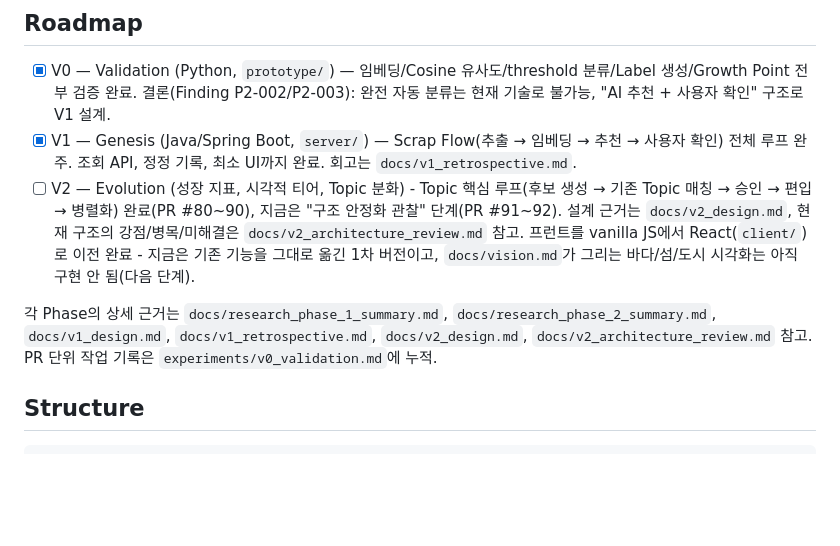
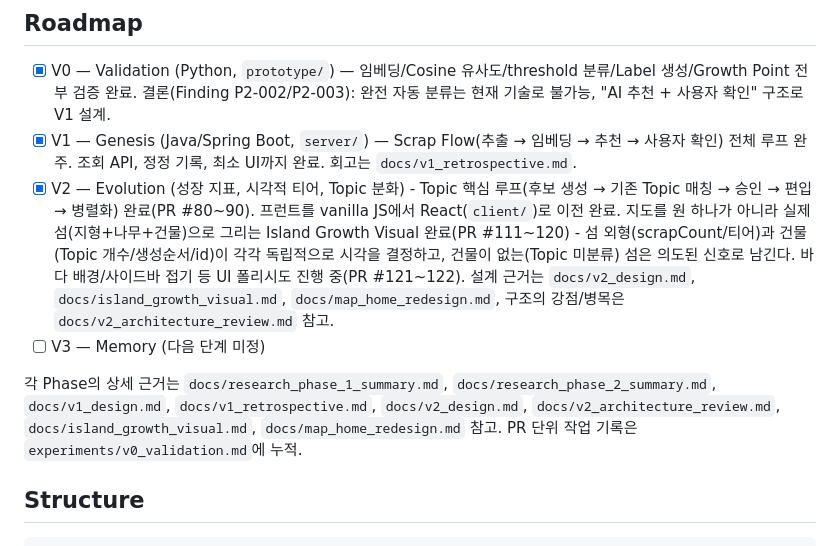
Before and after one commit to premierbell/world-engine, a Markdown page: README.md, the part around the change. GitHub-like rendering; blank space fills up the shorter version.

Commit message:
docs: README V2 로드맵 상태 갱신
V2 항목이 "지도 시각화는 아직 구현 안 됨(다음 단계)"라고 돼있던 게
Island Growth Visual(A안/B안, PR #111~120)과 바다 배경/사이드바
접기 같은 UI 폴리시(PR #121~122)까지 끝나면서 이미 실제와 안 맞게
됐다. V2가 원래 정의한 세 가지(성장 지표/시각적 티어/Topic 분화)가
전부 완료돼서 [x]로 체크, 다음 로드맵 항목(V3 - Memory)을 추가하고
관련 문서(island_growth_visual.md, map_home_redesign.md) 링크도
같이 넣었다.

Co-Authored-By: Claude Sonnet 5 <noreply@anthropic.com>

```diff
--- a/README.md
+++ b/README.md
@@ -11,9 +11,10 @@ AI는 이해하고, 알고리즘은 결정한다.
 
 - [x] V0 — Validation (Python, `prototype/`) — 임베딩/Cosine 유사도/threshold 분류/Label 생성/Growth Point 전부 검증 완료. 결론(Finding P2-002/P2-003): 완전 자동 분류는 현재 기술로 불가능, "AI 추천 + 사용자 확인" 구조로 V1 설계.
 - [x] V1 — Genesis (Java/Spring Boot, `server/`) — Scrap Flow(추출 → 임베딩 → 추천 → 사용자 확인) 전체 루프 완주. 조회 API, 정정 기록, 최소 UI까지 완료. 회고는 `docs/v1_retrospective.md`.
-- [ ] V2 — Evolution (성장 지표, 시각적 티어, Topic 분화) - Topic 핵심 루프(후보 생성 → 기존 Topic 매칭 → 승인 → 편입 → 병렬화) 완료(PR #80~90), 지금은 "구조 안정화 관찰" 단계(PR #91~92). 설계 근거는 `docs/v2_design.md`, 현재 구조의 강점/병목/미해결은 `docs/v2_architecture_review.md` 참고. 프런트를 vanilla JS에서 React(`client/`)로 이전 완료 - 지금은 기존 기능을 그대로 옮긴 1차 버전이고, `docs/vision.md`가 그리는 바다/섬/도시 시각화는 아직 구현 안 됨(다음 단계).
+- [x] V2 — Evolution (성장 지표, 시각적 티어, Topic 분화) - Topic 핵심 루프(후보 생성 → 기존 Topic 매칭 → 승인 → 편입 → 병렬화) 완료(PR #80~90). 프런트를 vanilla JS에서 React(`client/`)로 이전 완료. 지도를 원 하나가 아니라 실제 섬(지형+나무+건물)으로 그리는 Island Growth Visual 완료(PR #111~120) - 섬 외형(scrapCount/티어)과 건물(Topic 개수/생성순서/id)이 각각 독립적으로 시각을 결정하고, 건물이 없는(Topic 미분류) 섬은 의도된 신호로 남긴다. 바다 배경/사이드바 접기 등 UI 폴리시도 진행 중(PR #121~122). 설계 근거는 `docs/v2_design.md`, `docs/island_growth_visual.md`, `docs/map_home_redesign.md`, 구조의 강점/병목은 `docs/v2_architecture_review.md` 참고.
+- [ ] V3 — Memory (다음 단계 미정)
 
-각 Phase의 상세 근거는 `docs/research_phase_1_summary.md`, `docs/research_phase_2_summary.md`, `docs/v1_design.md`, `docs/v1_retrospective.md`, `docs/v2_design.md`, `docs/v2_architecture_review.md` 참고. PR 단위 작업 기록은 `experiments/v0_validation.md`에 누적.
+각 Phase의 상세 근거는 `docs/research_phase_1_summary.md`, `docs/research_phase_2_summary.md`, `docs/v1_design.md`, `docs/v1_retrospective.md`, `docs/v2_design.md`, `docs/v2_architecture_review.md`, `docs/island_growth_visual.md`, `docs/map_home_redesign.md` 참고. PR 단위 작업 기록은 `experiments/v0_validation.md`에 누적.
 
 ## Structure
 
```
